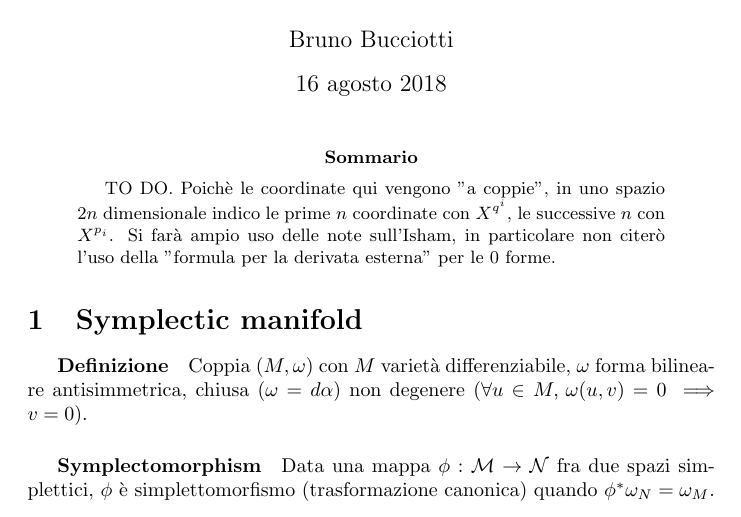
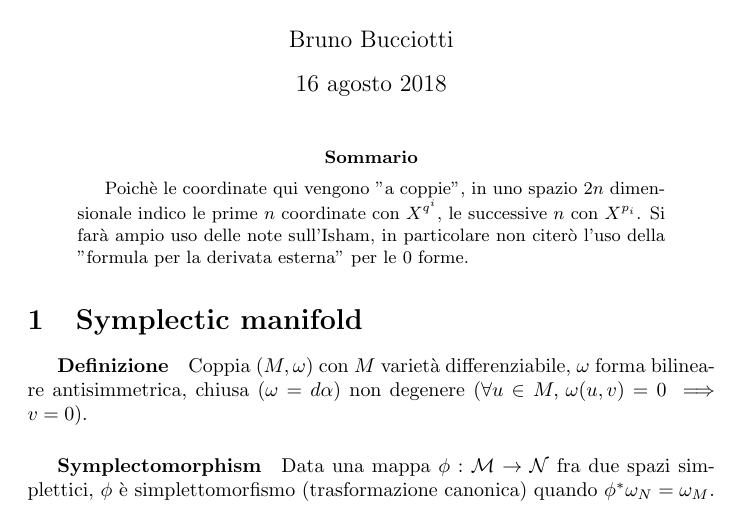
Before and after one commit to Whov/SymplGeometry, a LaTeX paper (note.tex): part of page 1 of 3, cut so that both start at the same text. Compiled offline with pdfLaTeX.

Commit message:
Cancellato TO DO nell'abstract per testare l'aggiornare i repository in github

```diff
--- a/note.tex
+++ b/note.tex
@@ -16,7 +16,7 @@
 \maketitle
 
 \begin{abstract}
-	TO DO. Poichè le coordinate qui vengono "a coppie", in uno spazio $2n$ dimensionale indico le prime $n$ coordinate con $X^{q^i}$, le successive $n$ con $X^{p_i}$. Si farà ampio uso delle note sull'Isham, in particolare non citerò l'uso della "formula per la derivata esterna" per le 0 forme.
+	Poichè le coordinate qui vengono "a coppie", in uno spazio $2n$ dimensionale indico le prime $n$ coordinate con $X^{q^i}$, le successive $n$ con $X^{p_i}$. Si farà ampio uso delle note sull'Isham, in particolare non citerò l'uso della "formula per la derivata esterna" per le 0 forme.
 \end{abstract}
 
 \section{Symplectic manifold}
```
Also changed, not shown: note.pdf, 2 other files.
